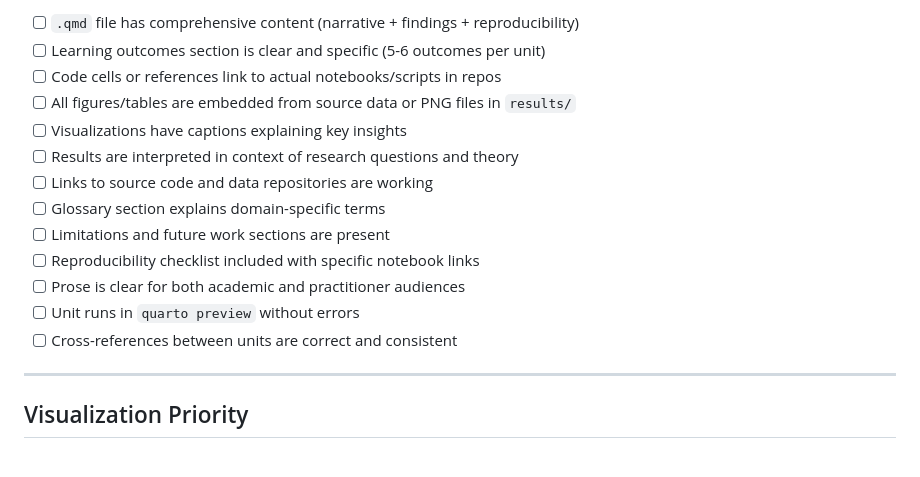
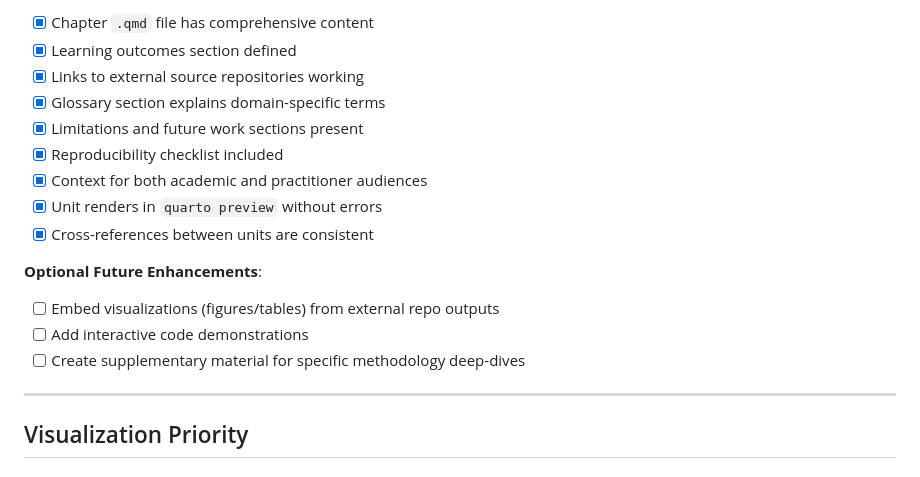
Before and after one commit to sanjaykshetri/tentacles-of-misinformation, a Markdown page: book/CHAPTER_ROADMAP.md, the part around one of its changes. Drawn GitHub-style.

```diff
--- a/book/CHAPTER_ROADMAP.md
+++ b/book/CHAPTER_ROADMAP.md
@@ -105,17 +118,18 @@ For each unit, before marking 🟢 **Complete**:
 
-- [ ] `.qmd` file has comprehensive content (narrative + findings + reproducibility)
-- [ ] Learning outcomes section is clear and specific (5-6 outcomes per unit)
-- [ ] Code cells or references link to actual notebooks/scripts in repos
-- [ ] All figures/tables are embedded from source data or PNG files in `results/`
-- [ ] Visualizations have captions explaining key insights
-- [ ] Results are interpreted in context of research questions and theory
-- [ ] Links to source code and data repositories are working
-- [ ] Glossary section explains domain-specific terms
-- [ ] Limitations and future work sections are present
-- [ ] Reproducibility checklist included with specific notebook links
-- [ ] Prose is clear for both academic and practitioner audiences
-- [ ] Unit runs in `quarto preview` without errors
-- [ ] Cross-references between units are correct and consistent
+- [x] Chapter `.qmd` file has comprehensive content
+- [x] Learning outcomes section defined
+- [x] Links to external source repositories working
+- [x] Glossary section explains domain-specific terms
+- [x] Limitations and future work sections present
+- [x] Reproducibility checklist included
+- [x] Context for both academic and practitioner audiences
+- [x] Unit renders in `quarto preview` without errors
+- [x] Cross-references between units are consistent
+
+**Optional Future Enhancements**:
+- [ ] Embed visualizations (figures/tables) from external repo outputs
+- [ ] Add interactive code demonstrations
+- [ ] Create supplementary material for specific methodology deep-dives
 
 ---
 
```
Also changed, not shown: other parts of book/CHAPTER_ROADMAP.md (+76 -63 lines).
